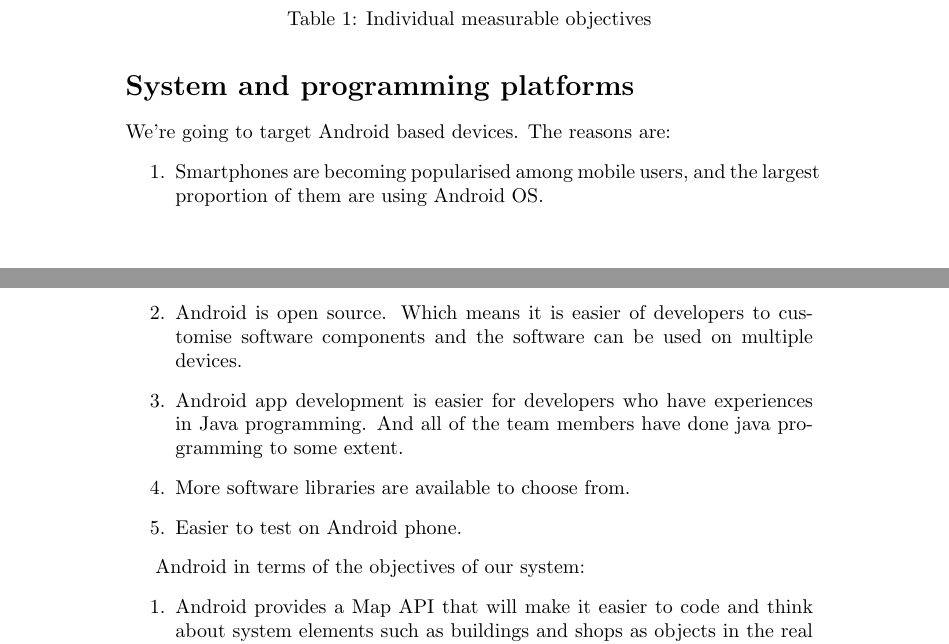
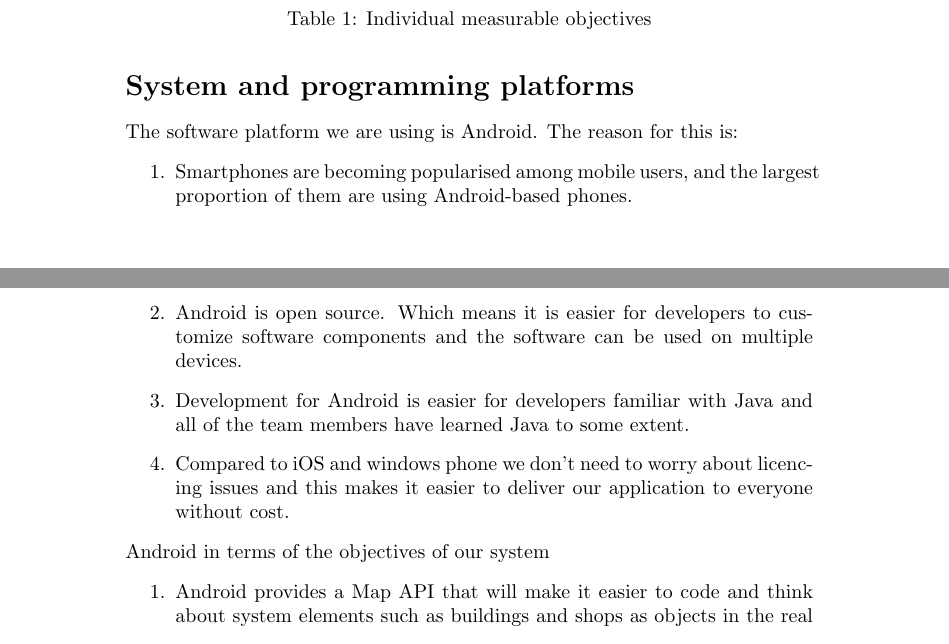
Before and after one commit to Fuuzetsu/ip-group8-report, a LaTeX document (proposal.tex): two parts of pages 6 and 7 of 8, joined at a grey line, cut so that both start at the same text. Compiled offline with pdfLaTeX.

Commit message:
Update platform information.

```diff
--- a/proposal.tex
+++ b/proposal.tex
@@ -105,21 +105,20 @@
 \end{table}
 
 \section*{System and programming platforms}
-We're going to target Android based devices. The reasons are:
+The software platform we are using is Android.  The reason for this is:
 \begin{enumerate}
-\item{Smartphones are becoming popularised among mobile users, and the largest proportion of them are using Android OS.}
-\item{Android is open source. Which means it is easier of developers to customise software components and the software can be used on multiple devices.}
-\item{Android app development is easier for developers who have experiences in Java programming.  And all of the team members have done java programming to some extent.}
-\item{More software libraries are available to choose from.}
-\item{Easier to test on Android phone.}
+\item{Smartphones are becoming popularised among mobile users, and the largest proportion of them are using Android-based phones.}
+\item{Android is open source. Which means it is easier for developers to customize software components and the software can be used on multiple devices.}
+\item{Development for Android is easier for developers familiar with Java and all of the team members have learned Java to some extent.}
+\item{Compared to iOS and windows phone we don't need to worry about licencing issues and this makes it easier to deliver our application to everyone without cost.}
 \end{enumerate}
-
-Android in terms of the objectives of our system:
+Android in terms of the objectives of our system
 \begin{enumerate}
 \item{Android provides a Map API that will make it easier to code and think about system elements such as buildings and shops as objects in the real world.}
 \item{Android has a lot of documentation about how to design and manipulate graphical elements. This will make it easier to code the higher level graphical model.}
 \item{Android provides a host of efficient data structures which are in-built and do not have to be coded from scratch. (Example: List View, List Adapter, Stacks, Trees etc.)}
 \end{enumerate}
+
 
 \begin{figure}[H]
  \centering
```
Also changed, not shown: proposal.pdf.
